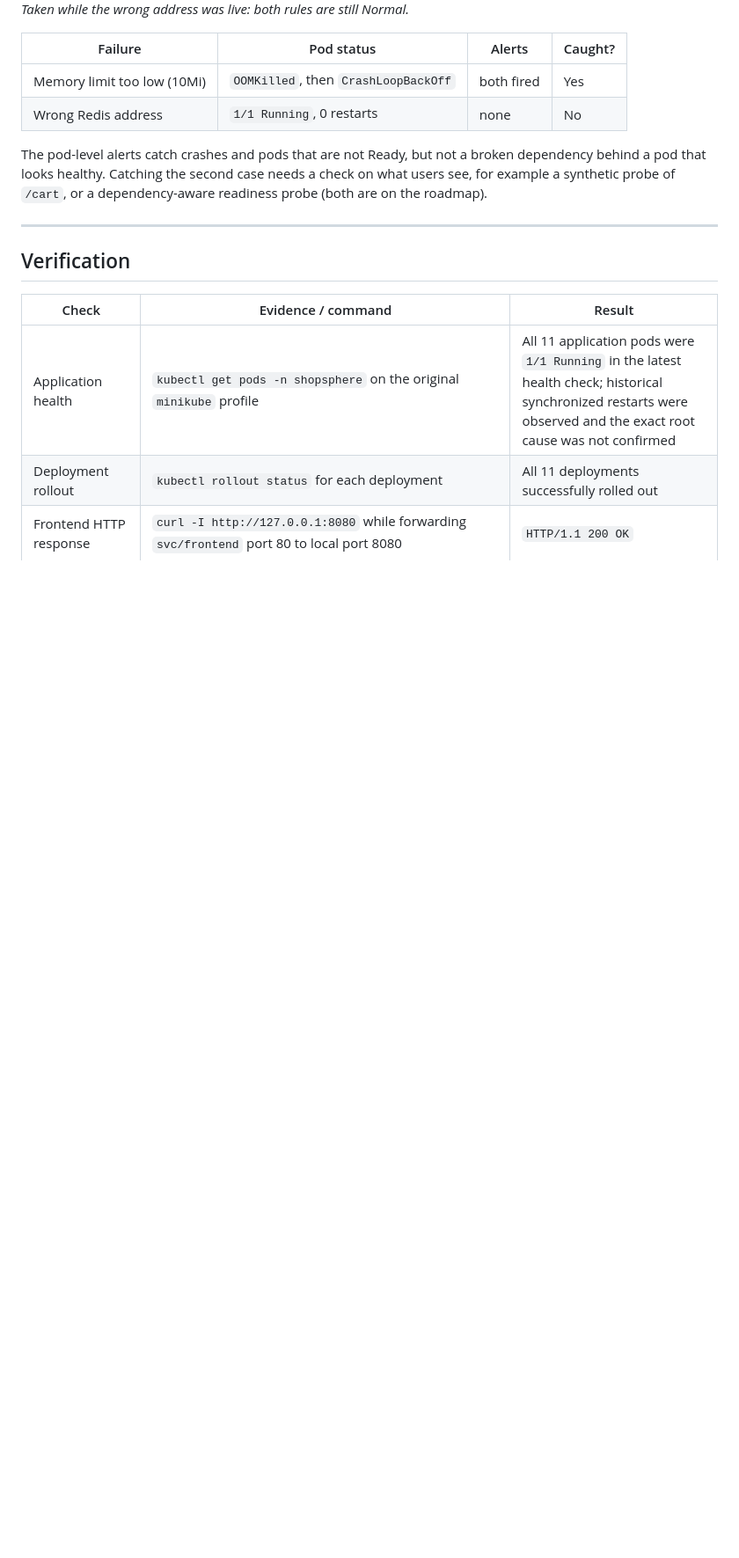
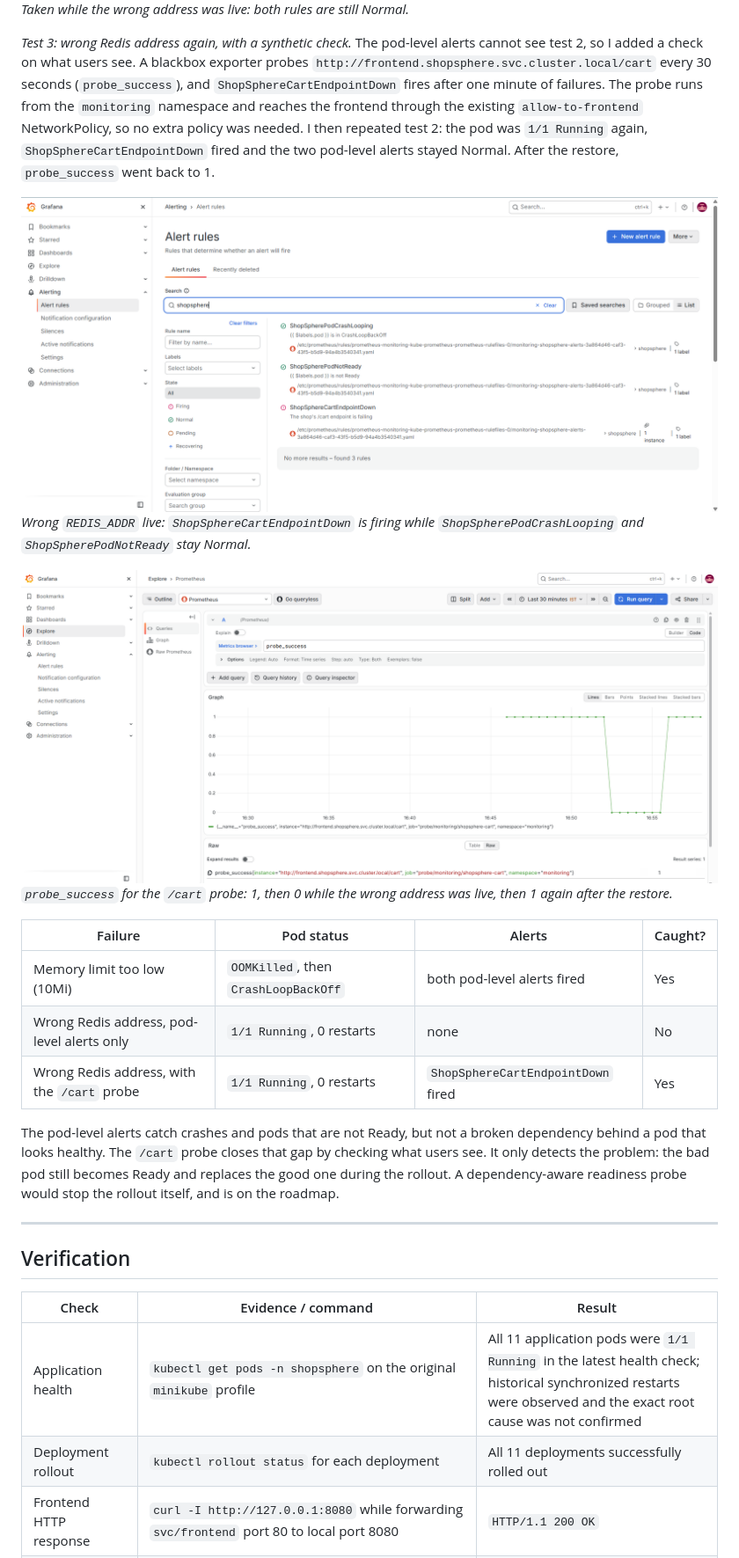
Before and after one commit to Aakash17-hub/shopsphere, a Markdown page: README.md, the part around one of its changes. Shown at 88% size. GitHub-like rendering; pictures changed too: docs/screenshots/monitoring-09-cart-probe-firing.png (added), docs/screenshots/monitoring-10-probe-success-dip.png (added); blank space fills up the shorter version.

Commit message:
docs: add /cart synthetic probe (blackbox exporter) and alert for the wrong-Redis case

```diff
--- a/README.md
+++ b/README.md
@@ -233,12 +236,21 @@ I broke `cartservice` on purpose twice and checked what the monitoring showed. A
 ![Alerts during the Redis failure](docs/screenshots/monitoring-08-redis-alerts-normal.png)
 *Taken while the wrong address was live: both rules are still Normal.*
 
+*Test 3: wrong Redis address again, with a synthetic check.* The pod-level alerts cannot see test 2, so I added a check on what users see. A blackbox exporter probes `http://frontend.shopsphere.svc.cluster.local/cart` every 30 seconds (`probe_success`), and `ShopSphereCartEndpointDown` fires after one minute of failures. The probe runs from the `monitoring` namespace and reaches the frontend through the existing `allow-to-frontend` NetworkPolicy, so no extra policy was needed. I then repeated test 2: the pod was `1/1 Running` again, `ShopSphereCartEndpointDown` fired and the two pod-level alerts stayed Normal. After the restore, `probe_success` went back to 1.
+
+![Cart endpoint alert firing](docs/screenshots/monitoring-09-cart-probe-firing.png)
+*Wrong `REDIS_ADDR` live: `ShopSphereCartEndpointDown` is firing while `ShopSpherePodCrashLooping` and `ShopSpherePodNotReady` stay Normal.*
+
+![probe_success dip](docs/screenshots/monitoring-10-probe-success-dip.png)
+*`probe_success` for the `/cart` probe: 1, then 0 while the wrong address was live, then 1 again after the restore.*
+
 | Failure | Pod status | Alerts | Caught? |
 |---|---|---|---|
-| Memory limit too low (10Mi) | `OOMKilled`, then `CrashLoopBackOff` | both fired | Yes |
-| Wrong Redis address | `1/1 Running`, 0 restarts | none | No |
+| Memory limit too low (10Mi) | `OOMKilled`, then `CrashLoopBackOff` | both pod-level alerts fired | Yes |
+| Wrong Redis address, pod-level alerts only | `1/1 Running`, 0 restarts | none | No |
+| Wrong Redis address, with the `/cart` probe | `1/1 Running`, 0 restarts | `ShopSphereCartEndpointDown` fired | Yes |
 
-The pod-level alerts catch crashes and pods that are not Ready, but not a broken dependency behind a pod that looks healthy. Catching the second case needs a check on what users see, for example a synthetic probe of `/cart`, or a dependency-aware readiness probe (both are on the roadmap).
+The pod-level alerts catch crashes and pods that are not Ready, but not a broken dependency behind a pod that looks healthy. The `/cart` probe closes that gap by checking what users see. It only detects the problem: the bad pod still becomes Ready and replaces the good one during the rollout. A dependency-aware readiness probe would stop the rollout itself, and is on the roadmap.
 
 ---
 
```
Also changed, not shown: other parts of README.md (+18 -8 lines), 3 other files.
